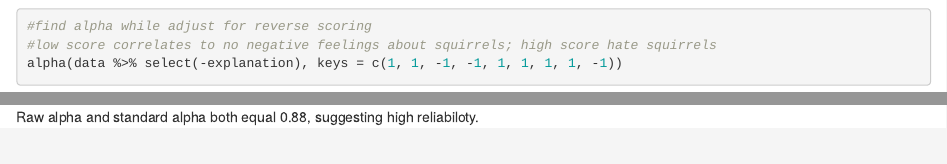
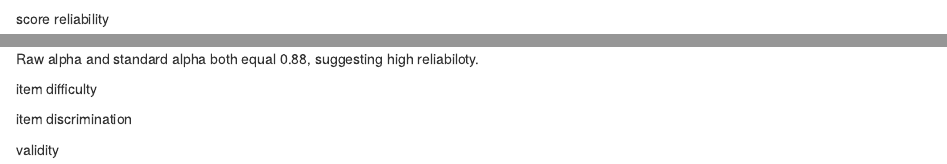
Before and after one commit to niannucci/SDS300-assignment1, an R Markdown document (analysis.Rmd): the page in a window 1100 px wide, from 440 px down, and a second part further down, joined at a grey line. Rendered offline with R 4.5, knitr and Pandoc, with nearby package versions; some code elsewhere in the file could not run offline.

Commit message:
started working on difficulty

````diff
--- a/analysis.Rmd
+++ b/analysis.Rmd
@@ -23,6 +23,7 @@ set.seed(45)
 data <- data %>% sample_n(16)
 ```
 
+score reliability
 ```{r}
 #find alpha while adjust for reverse scoring
 #low score correlates to no negative feelings about squirrels; high score hate squirrels
@@ -32,0 +37,14 @@ Raw alpha and standard alpha both equal 0.88, suggesting high reliabiloty.
+item difficulty
+```{r}
+
+```
+
+item discrimination
+```{r}
+
+```
+
+validity
+```{r}
+
+```
````
Also changed, not shown: analysis.Rmd (3 more changed lines).
